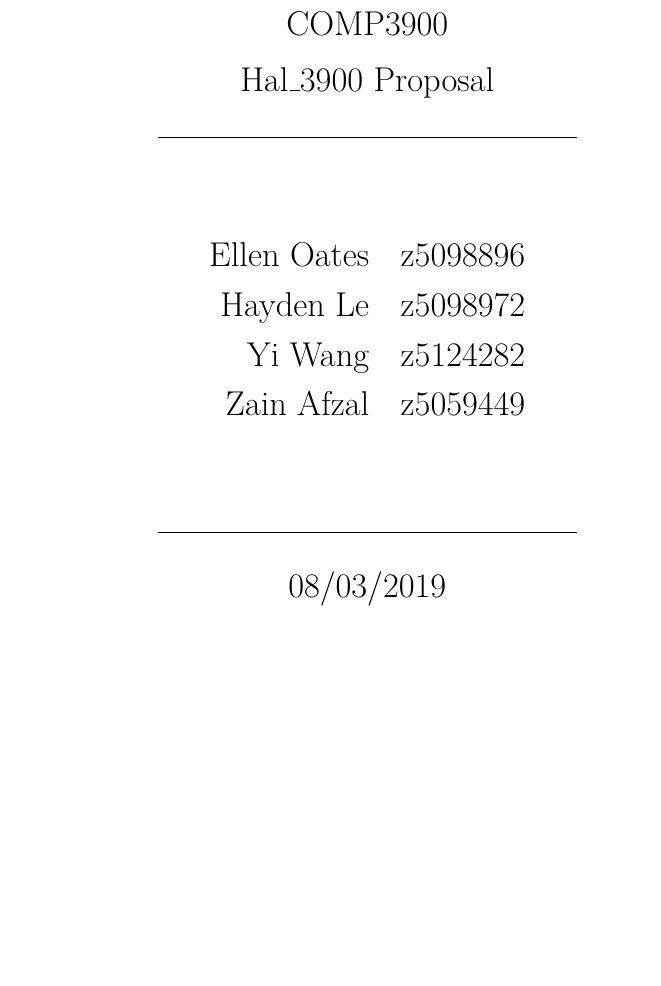
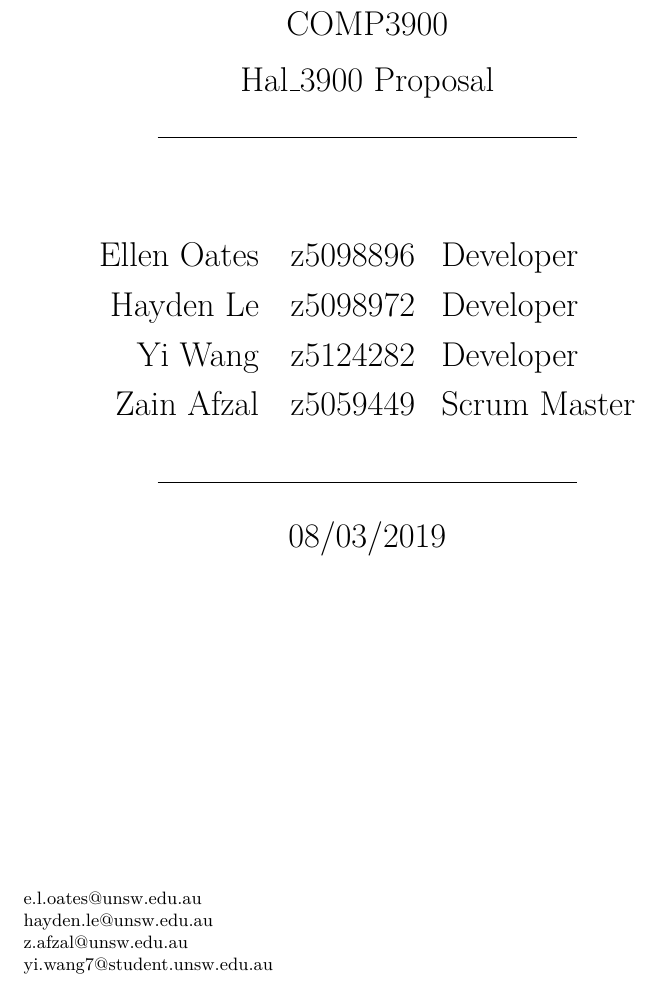
Before and after one commit to blankaex/hal_3900, a LaTeX document (Proposal/Project Proposal.tex): part of page 1 of 10 before the commit and part of page 1 of 9 after it, cut so that both start at the same text, the shorter picture padded with empty space. Compiled offline with pdfLaTeX.

Commit message:
finished title page

```diff
--- a/Proposal/Project Proposal.tex
+++ b/Proposal/Project Proposal.tex
@@ -20,12 +20,11 @@ Hal\_3900 Proposal
 
 \rule[4.5pt]{0.61\textwidth}{0.3pt}
 
-% also need to include email and scrum role
 \begin{align*}
-  \text{Ellen Oates}    \quad   &\text{z5098896} \\
-  \text{Hayden Le}      \quad   &\text{z5098972} \\
-  \text{Yi Wang}        \quad   &\text{z5124282} \\
-  \text{Zain Afzal}     \quad   &\text{z5059449} \\
+  \text{Ellen Oates}  \quad &\text{z5098896 \enspace Developer} \\
+  \text{Hayden Le}    \quad &\text{z5098972 \enspace Developer} \\
+  \text{Yi Wang}      \quad &\text{z5124282 \enspace Developer} \\
+  \text{Zain Afzal}   \quad &\text{z5059449 \enspace Scrum Master}
 \end{align*}
 
 \rule[4.5pt]{0.61\textwidth}{0.3pt}
@@ -34,6 +33,13 @@ Hal\_3900 Proposal
 
 \end{center}
 \end{LARGE}
+
+\vfill
+\small{e.l.oates@unsw.edu.au}\\
+\small{hayden.le@unsw.edu.au}\\
+\small{z.afzal@unsw.edu.au}\\
+\small{yi.wang7@student.unsw.edu.au}
+
 \newpage
 
 %-------------------------------------------------------------------------------------------------%
```
Also changed, not shown: Proposal/Project Proposal.pdf.
